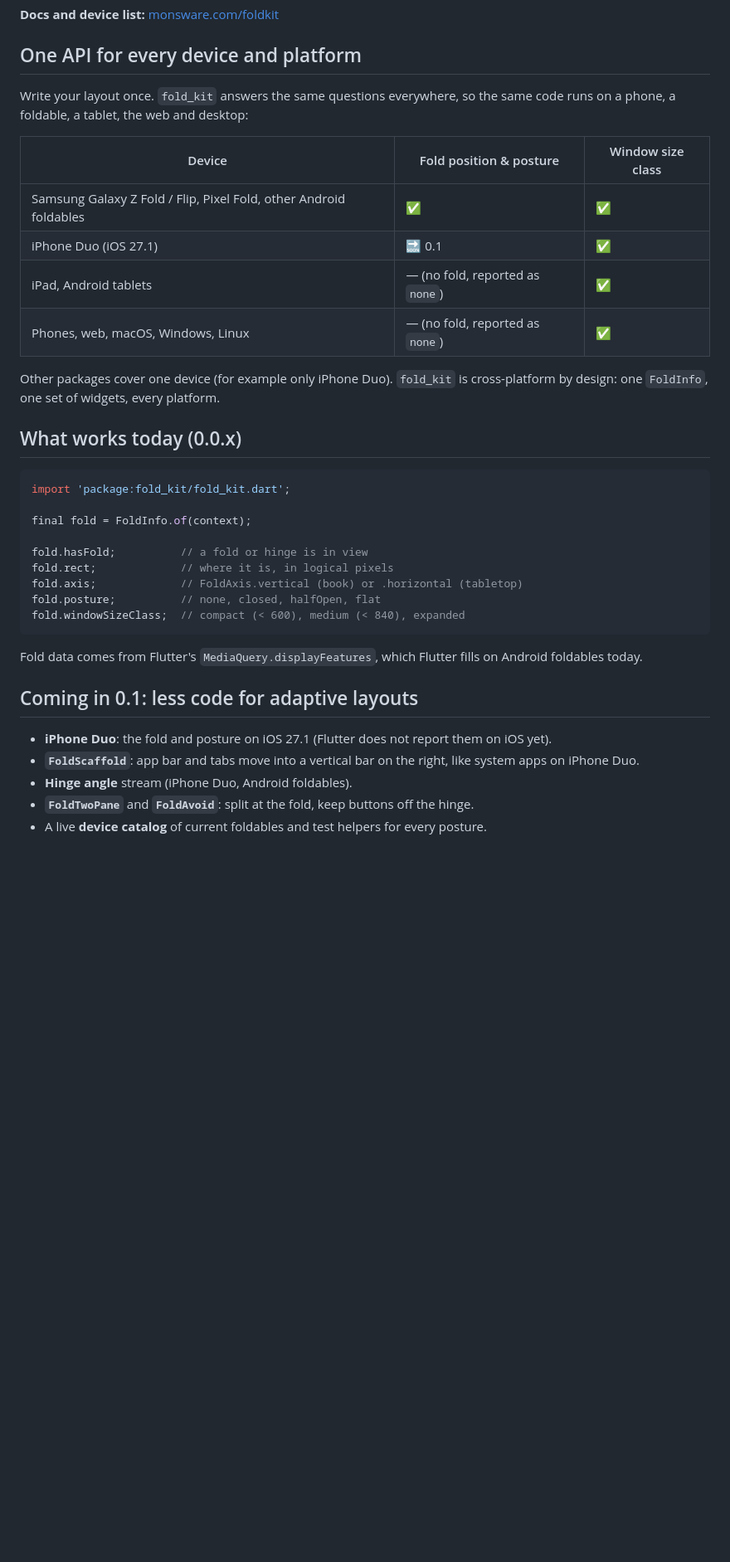
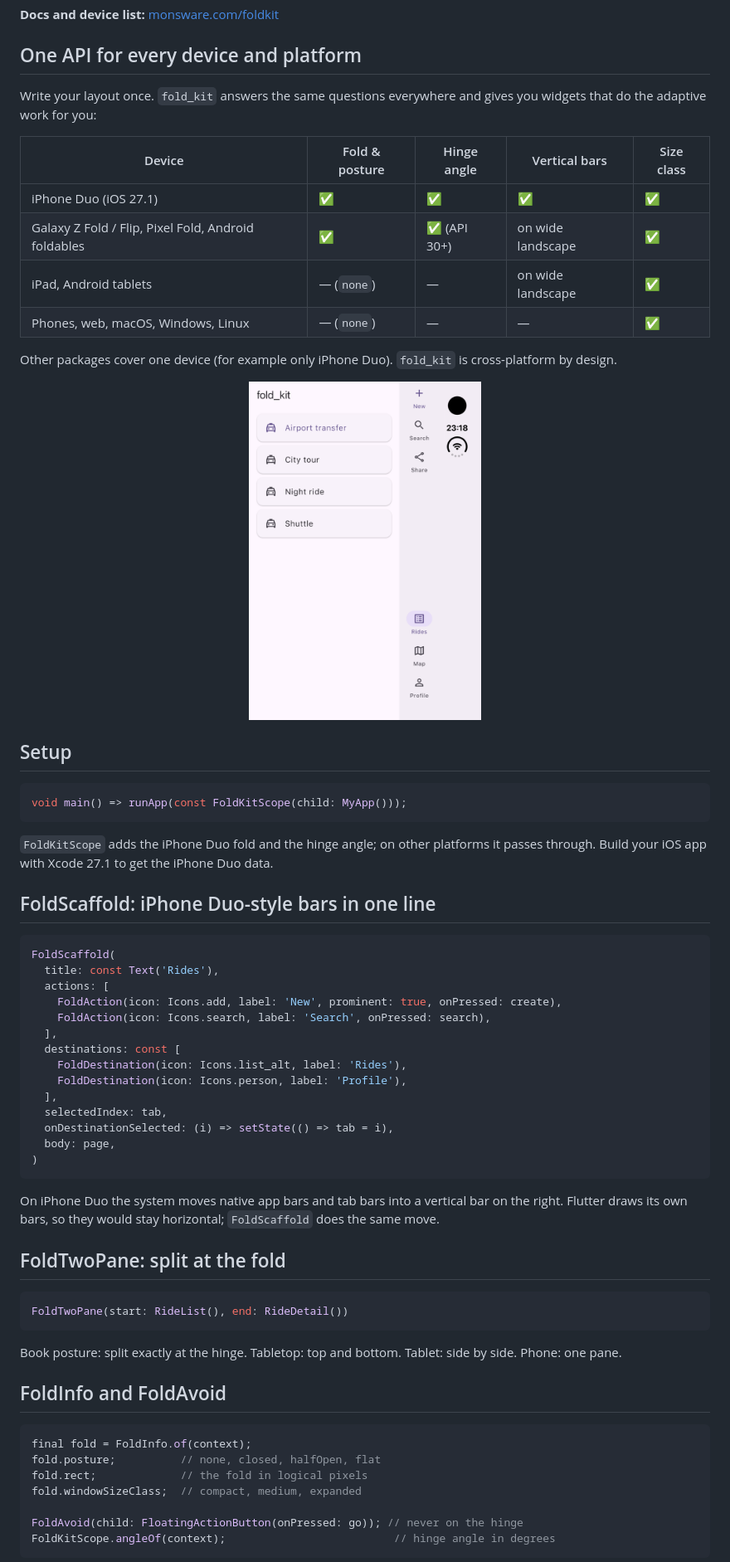
Before and after one commit to msaadev/fold_kit, a Markdown page: README.md, the part around the change printed below. Shown: that part at 83% size. Rendered like a GitHub page; pictures changed too: screen_shots/duo_closed.png (added); blank space fills up the shorter version.

Commit message:
0.1.0: FoldScaffold, FoldTwoPane, FoldAvoid, Android hinge angle, iPhone Duo screenshot

````diff
--- a/README.md
+++ b/README.md
@@ -13,40 +13,68 @@ that never put a button on the hinge.
 
 ## One API for every device and platform
 
-Write your layout once. `fold_kit` answers the same questions everywhere, so the same code runs on
-a phone, a foldable, a tablet, the web and desktop:
+Write your layout once. `fold_kit` answers the same questions everywhere and gives you widgets that
+do the adaptive work for you:
 
-| Device | Fold position & posture | Window size class |
-|---|---|---|
-| Samsung Galaxy Z Fold / Flip, Pixel Fold, other Android foldables | ✅ | ✅ |
-| iPhone Duo (iOS 27.1) | 🔜 0.1 | ✅ |
-| iPad, Android tablets | — (no fold, reported as `none`) | ✅ |
-| Phones, web, macOS, Windows, Linux | — (no fold, reported as `none`) | ✅ |
+| Device | Fold & posture | Hinge angle | Vertical bars | Size class |
+|---|---|---|---|---|
+| iPhone Duo (iOS 27.1) | ✅ | ✅ | ✅ | ✅ |
+| Galaxy Z Fold / Flip, Pixel Fold, Android foldables | ✅ | ✅ (API 30+) | on wide landscape | ✅ |
+| iPad, Android tablets | — (`none`) | — | on wide landscape | ✅ |
+| Phones, web, macOS, Windows, Linux | — (`none`) | — | — | ✅ |
 
-Other packages cover one device (for example only iPhone Duo). `fold_kit` is cross-platform by design:
-one `FoldInfo`, one set of widgets, every platform.
+Other packages cover one device (for example only iPhone Duo). `fold_kit` is cross-platform by design.
 
-## What works today (0.0.x)
+<p align="center"><img src="https://raw.githubusercontent.com/msaadev/fold_kit/main/screen_shots/duo_closed.png" width="280" alt="fold_kit on iPhone Duo outer display: FoldScaffold vertical bar"></p>
+
+## Setup
 
 ```dart
-import 'package:fold_kit/fold_kit.dart';
-
-final fold = FoldInfo.of(context);
-
-fold.hasFold;          // a fold or hinge is in view
-fold.rect;             // where it is, in logical pixels
-fold.axis;             // FoldAxis.vertical (book) or .horizontal (tabletop)
-fold.posture;          // none, closed, halfOpen, flat
-fold.windowSizeClass;  // compact (< 600), medium (< 840), expanded
+void main() => runApp(const FoldKitScope(child: MyApp()));
 ```
 
-Fold data comes from Flutter's `MediaQuery.displayFeatures`, which Flutter fills on Android
-foldables today.
+`FoldKitScope` adds the iPhone Duo fold and the hinge angle; on other platforms it passes through.
+Build your iOS app with Xcode 27.1 to get the iPhone Duo data.
 
-## Coming in 0.1: less code for adaptive layouts
+## FoldScaffold: iPhone Duo-style bars in one line
 
-- **iPhone Duo**: the fold and posture on iOS 27.1 (Flutter does not report them on iOS yet).
-- **`FoldScaffold`**: app bar and tabs move into a vertical bar on the right, like system apps on iPhone Duo.
-- **Hinge angle** stream (iPhone Duo, Android foldables).
-- **`FoldTwoPane`** and **`FoldAvoid`**: split at the fold, keep buttons off the hinge.
-- A live **device catalog** of current foldables and test helpers for every posture.
+```dart
+FoldScaffold(
+  title: const Text('Rides'),
+  actions: [
+    FoldAction(icon: Icons.add, label: 'New', prominent: true, onPressed: create),
+    FoldAction(icon: Icons.search, label: 'Search', onPressed: search),
+  ],
+  destinations: const [
+    FoldDestination(icon: Icons.list_alt, label: 'Rides'),
+    FoldDestination(icon: Icons.person, label: 'Profile'),
+  ],
+  selectedIndex: tab,
+  onDestinationSelected: (i) => setState(() => tab = i),
+  body: page,
+)
+```
+
+On iPhone Duo the system moves native app bars and tab bars into a vertical bar on the right.
+Flutter draws its own bars, so they would stay horizontal; `FoldScaffold` does the same move.
+
+## FoldTwoPane: split at the fold
+
+```dart
+FoldTwoPane(start: RideList(), end: RideDetail())
+```
+
+Book posture: split exactly at the hinge. Tabletop: top and bottom. Tablet: side by side. Phone: one pane.
+
+## FoldInfo and FoldAvoid
+
+```dart
+final fold = FoldInfo.of(context);
+fold.posture;          // none, closed, halfOpen, flat
+fold.rect;             // the fold in logical pixels
+fold.windowSizeClass;  // compact, medium, expanded
+
+FoldAvoid(child: FloatingActionButton(onPressed: go)); // never on the hinge
+FoldKitScope.angleOf(context);                          // hinge angle in degrees
+```
+
````
Also changed, not shown: other parts of README.md (+4 -0 lines), CHANGELOG.md (+11 -1 lines), 12 other files.
